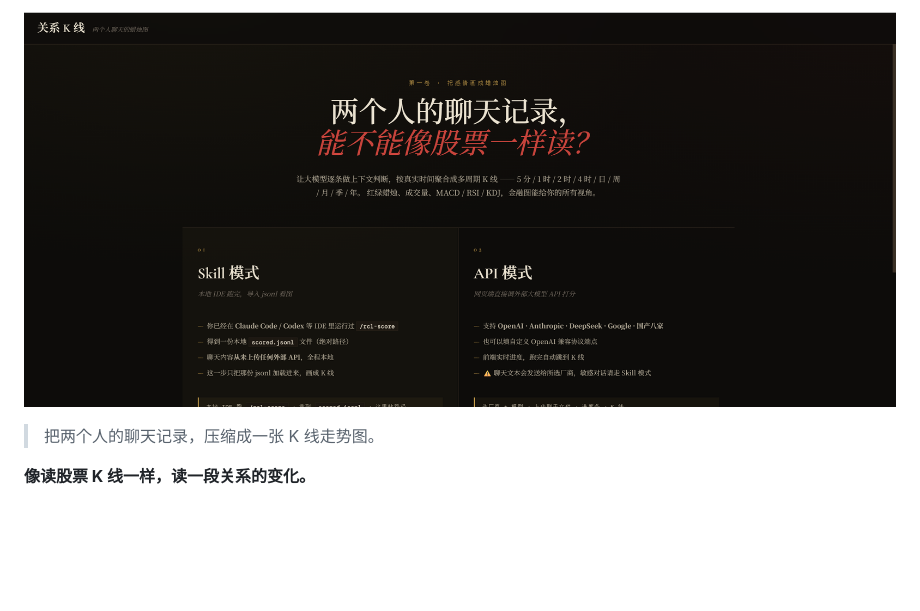
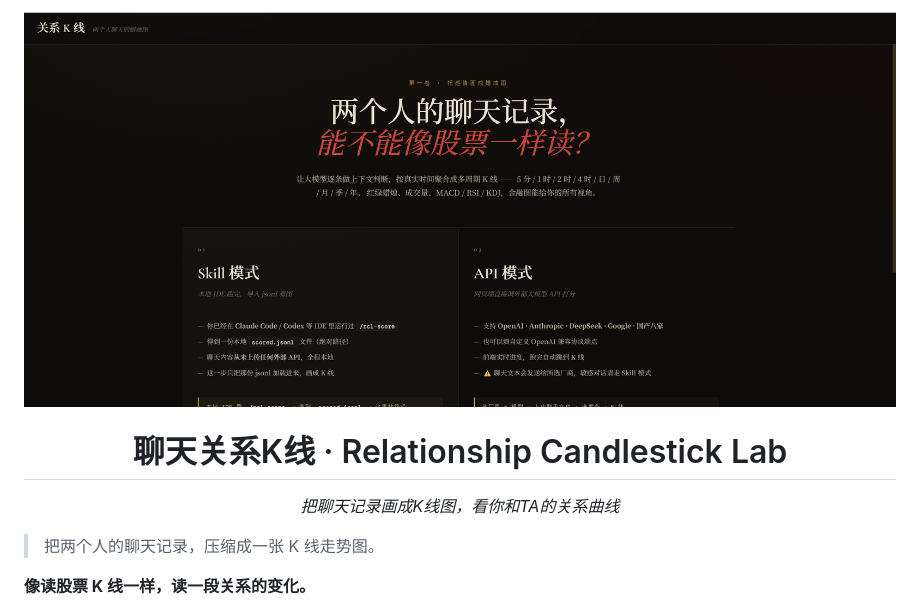
Before and after one commit to ZhenyuanPAN822/relationship-candlestick-lab, a Markdown page: README.md, the part around one of its changes. Drawn GitHub-style; blank space fills up the shorter version.

```diff
--- a/README.md
+++ b/README.md
@@ -3,4 +3,8 @@
 </p>
+
+<h1 align="center">聊天关系K线 · Relationship Candlestick Lab</h1>
+
+<p align="center"><i>把聊天记录画成K线图，看你和TA的关系曲线</i></p>
 
 > 把两个人的聊天记录，压缩成一张 K 线走势图。
 
```
Also changed, not shown: other parts of README.md (+1 -1 lines).
